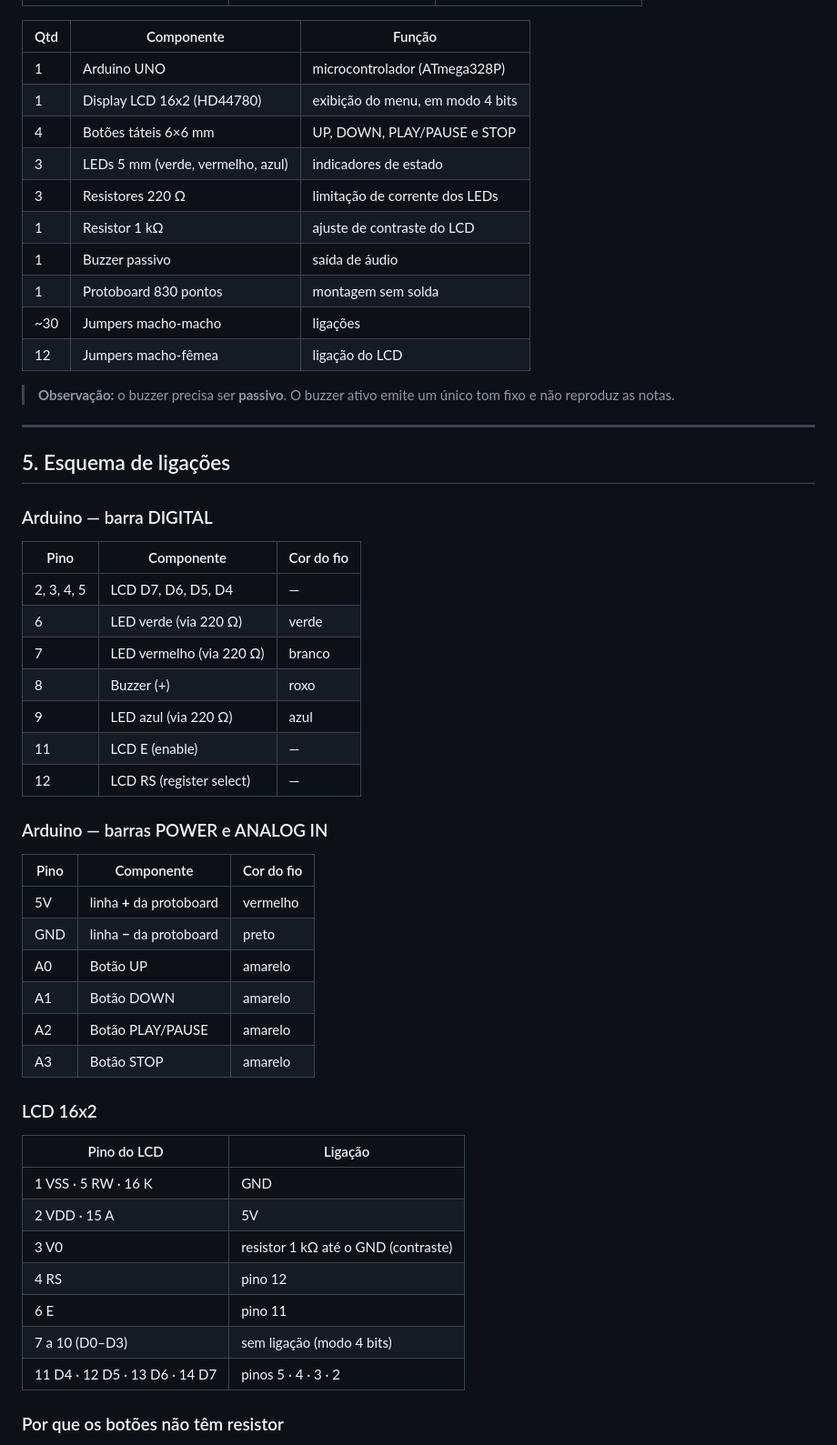
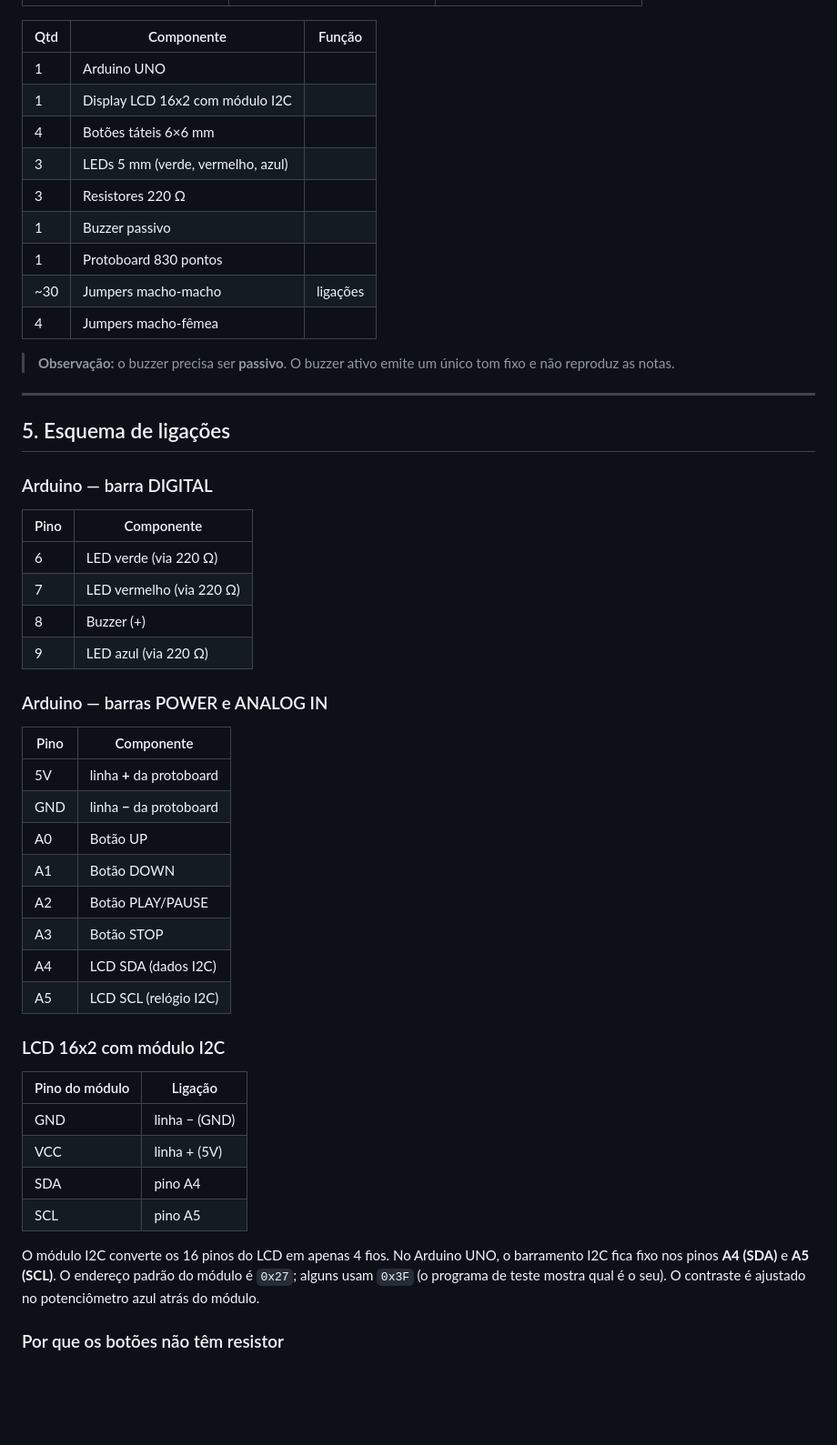
Before and after one commit to HenrikMezedes/Projeto_MP3, a Markdown page: README.md, the part around one of its changes. Shown at 91% size. Rendered like a GitHub page; blank space fills up the shorter version.

```diff
--- a/README.md
+++ b/README.md
@@ -101,16 +104,15 @@ O menu aparece no LCD e também no **Monitor Serial** da Arduino IDE (9600 baud)
 
 | Qtd | Componente | Função |
 |---|---|---|
-| 1 | Arduino UNO | microcontrolador (ATmega328P) |
-| 1 | Display LCD 16x2 (HD44780) | exibição do menu, em modo 4 bits |
-| 4 | Botões táteis 6×6 mm | UP, DOWN, PLAY/PAUSE e STOP |
-| 3 | LEDs 5 mm (verde, vermelho, azul) | indicadores de estado |
-| 3 | Resistores 220 Ω | limitação de corrente dos LEDs |
-| 1 | Resistor 1 kΩ | ajuste de contraste do LCD |
-| 1 | Buzzer passivo | saída de áudio |
-| 1 | Protoboard 830 pontos | montagem sem solda |
+| 1 | Arduino UNO |
+| 1 | Display LCD 16x2 com módulo I2C |
+| 4 | Botões táteis 6×6 mm |
+| 3 | LEDs 5 mm (verde, vermelho, azul) |
+| 3 | Resistores 220 Ω |
+| 1 | Buzzer passivo |
+| 1 | Protoboard 830 pontos |
 | ~30 | Jumpers macho-macho | ligações |
-| 12 | Jumpers macho-fêmea | ligação do LCD |
+| 4 | Jumpers macho-fêmea |
 
 > **Observação:** o buzzer precisa ser **passivo**. O buzzer ativo emite um único tom fixo e não reproduz as notas.
 
@@ -120,38 +122,36 @@ O menu aparece no LCD e também no **Monitor Serial** da Arduino IDE (9600 baud)
 
 ### Arduino — barra DIGITAL
 
-| Pino | Componente | Cor do fio |
-|---|---|---|
-| 2, 3, 4, 5 | LCD D7, D6, D5, D4 | — |
-| 6 | LED verde (via 220 Ω) | verde |
-| 7 | LED vermelho (via 220 Ω) | branco |
-| 8 | Buzzer (+) | roxo |
-| 9 | LED azul (via 220 Ω) | azul |
-| 11 | LCD E (enable) | — |
-| 12 | LCD RS (register select) | — |
+| Pino | Componente |
+|---|---|
+| 6 | LED verde (via 220 Ω) |
+| 7 | LED vermelho (via 220 Ω) |
+| 8 | Buzzer (+) |
+| 9 | LED azul (via 220 Ω) |
 
 ### Arduino — barras POWER e ANALOG IN
 
-| Pino | Componente | Cor do fio |
-|---|---|---|
-| 5V | linha **+** da protoboard | vermelho |
-| GND | linha **−** da protoboard | preto |
-| A0 | Botão UP | amarelo |
-| A1 | Botão DOWN | amarelo |
-| A2 | Botão PLAY/PAUSE | amarelo |
-| A3 | Botão STOP | amarelo |
+| Pino | Componente |
+|---|---|
+| 5V | linha **+** da protoboard |
+| GND | linha **−** da protoboard |
+| A0 | Botão UP |
+| A1 | Botão DOWN |
+| A2 | Botão PLAY/PAUSE |
+| A3 | Botão STOP |
+| A4 | LCD SDA (dados I2C) |
+| A5 | LCD SCL (relógio I2C) |
 
-### LCD 16x2
+### LCD 16x2 com módulo I2C
 
-| Pino do LCD | Ligação |
+| Pino do módulo | Ligação |
 |---|---|
-| 1 VSS · 5 RW · 16 K | GND |
-| 2 VDD · 15 A | 5V |
-| 3 V0 | resistor 1 kΩ até o GND (contraste) |
-| 4 RS | pino 12 |
-| 6 E | pino 11 |
-| 7 a 10 (D0–D3) | sem ligação (modo 4 bits) |
-| 11 D4 · 12 D5 · 13 D6 · 14 D7 | pinos 5 · 4 · 3 · 2 |
+| GND | linha − (GND) |
+| VCC | linha + (5V) |
+| SDA | pino A4 |
+| SCL | pino A5 |
+
+O módulo I2C converte os 16 pinos do LCD em apenas 4 fios. No Arduino UNO, o barramento I2C fica fixo nos pinos **A4 (SDA)** e **A5 (SCL)**. O endereço padrão do módulo é `0x27`; alguns usam `0x3F` (o programa de teste mostra qual é o seu). O contraste é ajustado no potenciômetro azul atrás do módulo.
 
 ### Por que os botões não têm resistor
 Os botões usam o resistor de *pull-up* interno do ATmega328P (`INPUT_PULLUP`). Com o botão solto, o pino lê `HIGH`; ao apertar, o botão liga o pino ao GND e ele passa a ler `LOW`. Isso dispensa os resistores externos e simplifica a montagem.
```
Also changed, not shown: other parts of README.md (+51 -16 lines), fotos/07-simulacao-wokwi.png (added), fotos/08-funcionando.jpg (added), fotos/mapa-protoboard.png (added), 6 other files.
